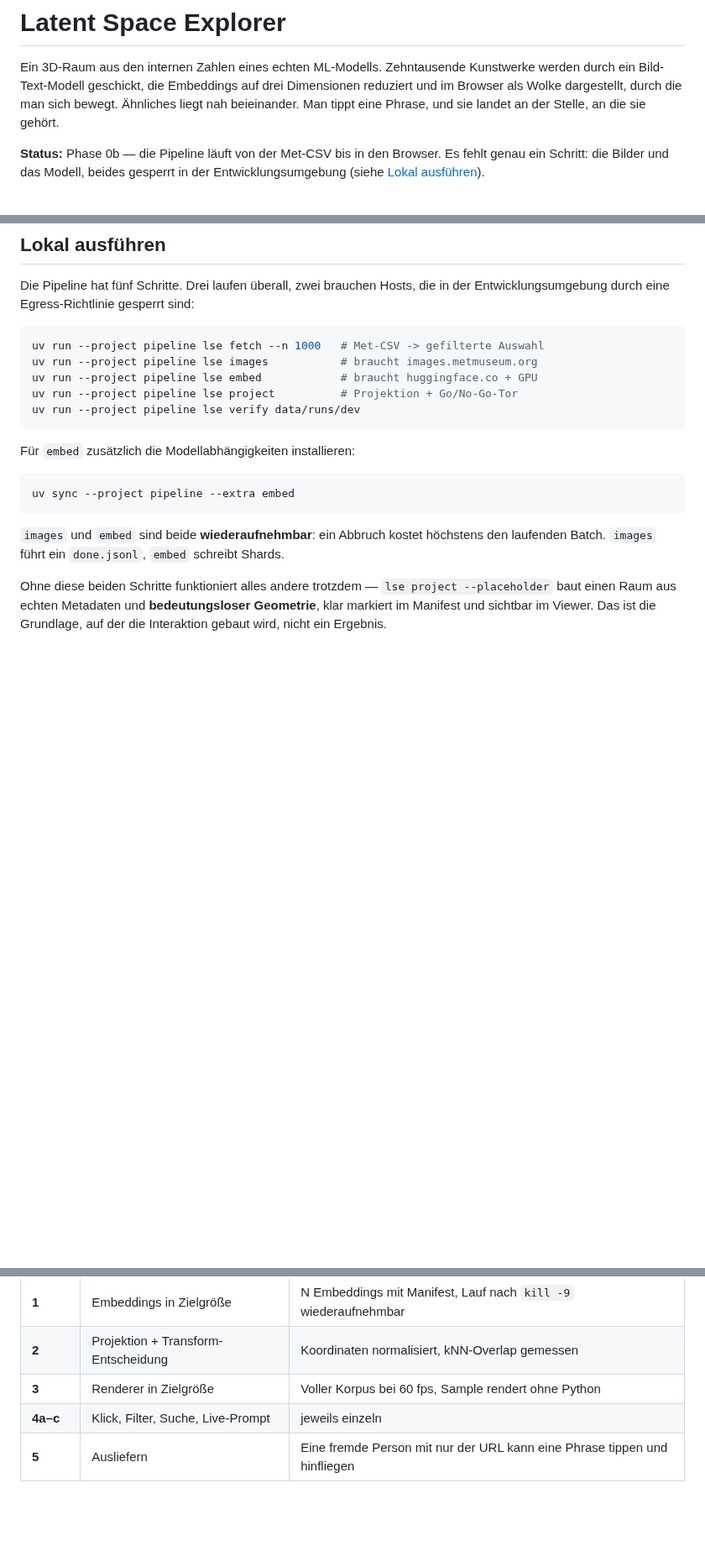
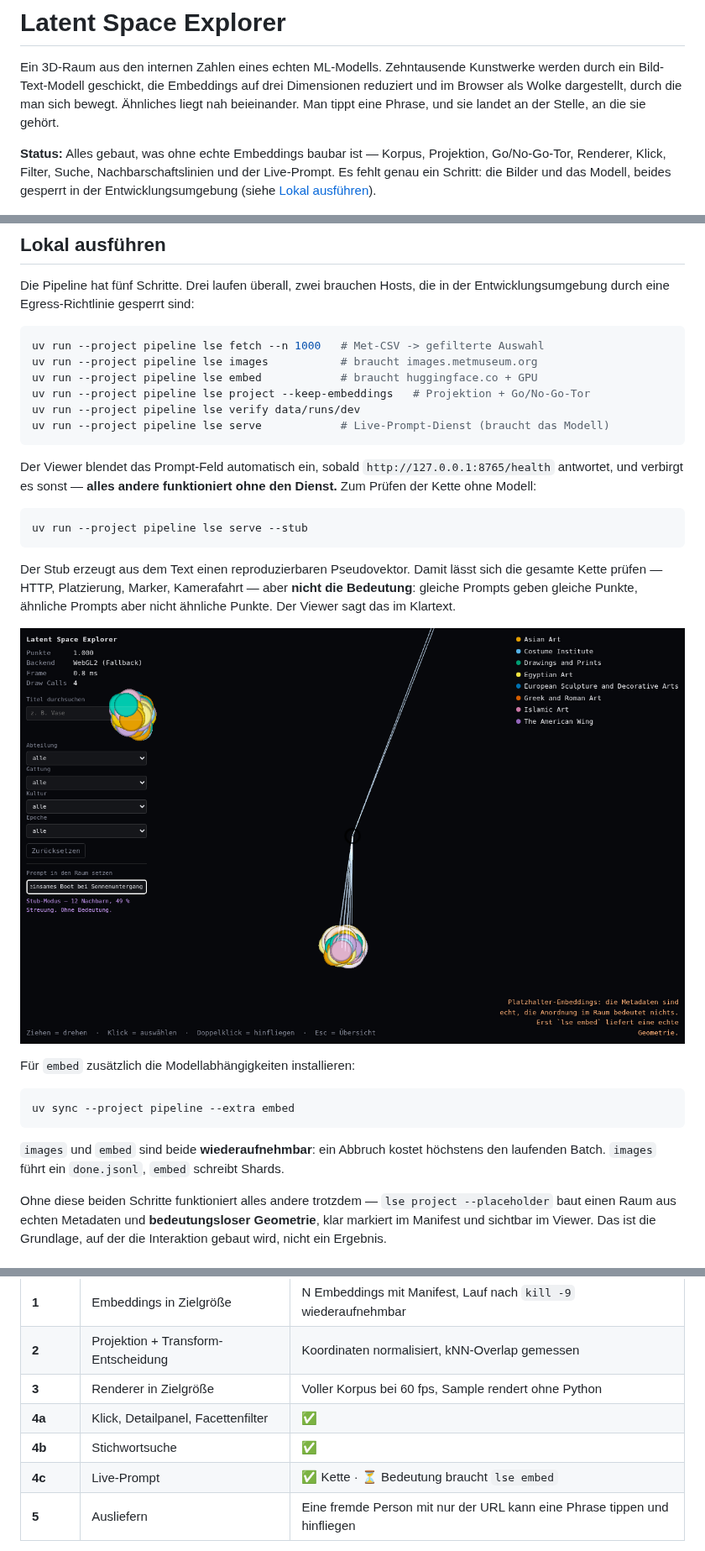
Before and after one commit to Julraider/Latent-Space-Explorer, a Markdown page: README.md, 3 parts joined by grey strips. Shown at 84% size. Rendered like a GitHub page; pictures changed too: docs/img/phase4c-prompt.png (added); blank space fills up the shorter version.

````diff
--- a/README.md
+++ b/README.md
@@ -5,7 +5,8 @@ Bild-Text-Modell geschickt, die Embeddings auf drei Dimensionen reduziert und im
 dargestellt, durch die man sich bewegt. Ähnliches liegt nah beieinander. Man tippt eine Phrase, und
 sie landet an der Stelle, an die sie gehört.
 
-**Status:** Phase 0b — die Pipeline läuft von der Met-CSV bis in den Browser. Es fehlt genau ein
+**Status:** Alles gebaut, was ohne echte Embeddings baubar ist — Korpus, Projektion, Go/No-Go-Tor,
+Renderer, Klick, Filter, Suche, Nachbarschaftslinien und der Live-Prompt. Es fehlt genau ein
 Schritt: die Bilder und das Modell, beides gesperrt in der Entwicklungsumgebung
 (siehe [Lokal ausführen](#lokal-ausführen)).
 
@@ -78,9 +79,24 @@ Entwicklungsumgebung durch eine Egress-Richtlinie gesperrt sind:
 uv run --project pipeline lse fetch --n 1000   # Met-CSV -> gefilterte Auswahl
 uv run --project pipeline lse images           # braucht images.metmuseum.org
 uv run --project pipeline lse embed            # braucht huggingface.co + GPU
-uv run --project pipeline lse project          # Projektion + Go/No-Go-Tor
+uv run --project pipeline lse project --keep-embeddings   # Projektion + Go/No-Go-Tor
 uv run --project pipeline lse verify data/runs/dev
+uv run --project pipeline lse serve            # Live-Prompt-Dienst (braucht das Modell)
 ```
+
+Der Viewer blendet das Prompt-Feld automatisch ein, sobald `http://127.0.0.1:8765/health`
+antwortet, und verbirgt es sonst — **alles andere funktioniert ohne den Dienst.** Zum Prüfen der
+Kette ohne Modell:
+
+```bash
+uv run --project pipeline lse serve --stub
+```
+
+Der Stub erzeugt aus dem Text einen reproduzierbaren Pseudovektor. Damit lässt sich die gesamte
+Kette prüfen — HTTP, Platzierung, Marker, Kamerafahrt — aber **nicht die Bedeutung**: gleiche Prompts
+geben gleiche Punkte, ähnliche Prompts aber nicht ähnliche Punkte. Der Viewer sagt das im Klartext.
+
+![Live-Prompt im Raum](docs/img/phase4c-prompt.png)
 
 Für `embed` zusätzlich die Modellabhängigkeiten installieren:
 
@@ -144,7 +160,9 @@ In Phasen, jede mit einem Ausstiegskriterium. Der vollständige Plan steht in
 | **1** | Embeddings in Zielgröße | N Embeddings mit Manifest, Lauf nach `kill -9` wiederaufnehmbar |
 | **2** | Projektion + Transform-Entscheidung | Koordinaten normalisiert, kNN-Overlap gemessen |
 | **3** | Renderer in Zielgröße | Voller Korpus bei 60 fps, Sample rendert ohne Python |
-| **4a–c** | Klick, Filter, Suche, Live-Prompt | jeweils einzeln |
+| **4a** | Klick, Detailpanel, Facettenfilter | ✅ |
+| **4b** | Stichwortsuche | ✅ |
+| **4c** | Live-Prompt | ✅ Kette · ⏳ Bedeutung braucht `lse embed` |
 | **5** | Ausliefern | Eine fremde Person mit nur der URL kann eine Phrase tippen und hinfliegen |
 
 **Das Go/No-Go-Tor in Phase 0b** ist der wichtigste Punkt im Plan. UMAP erzeugt aus reinem
````
Also changed, not shown: 7 other files.
